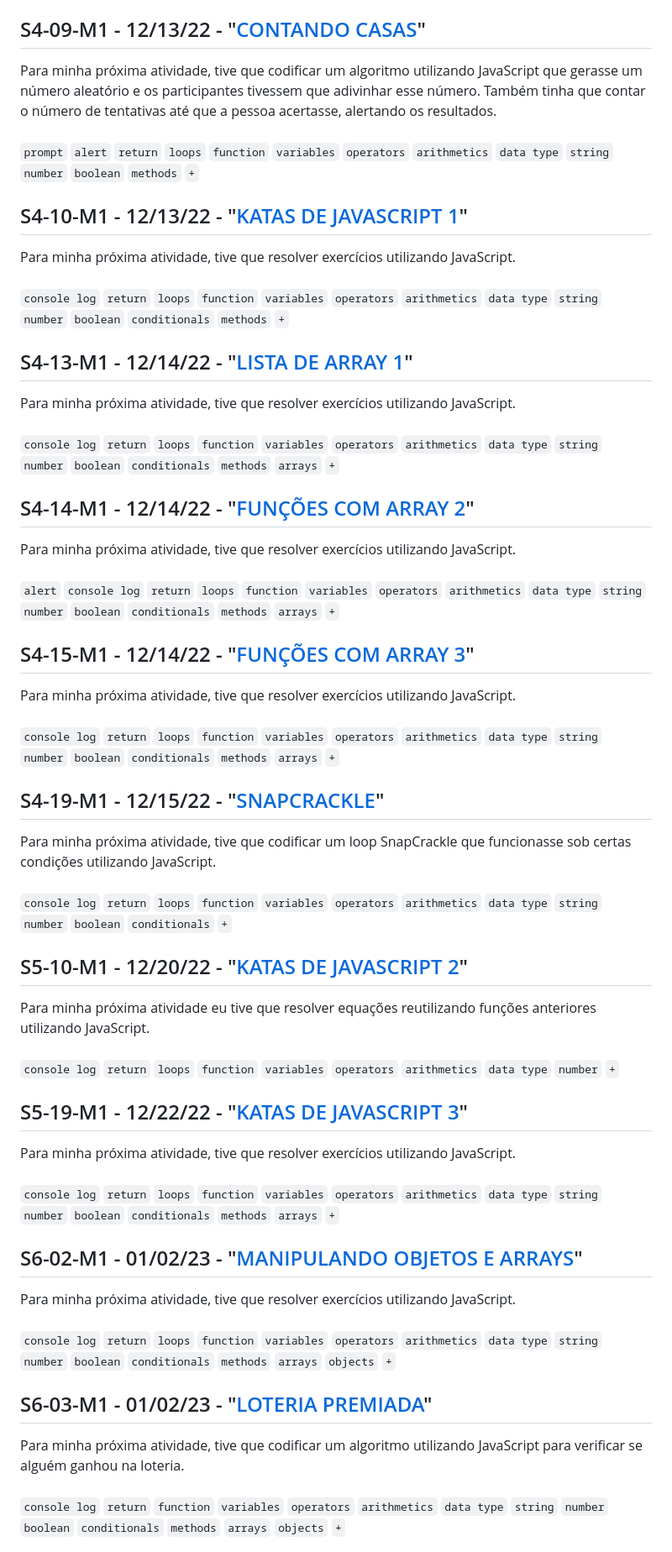
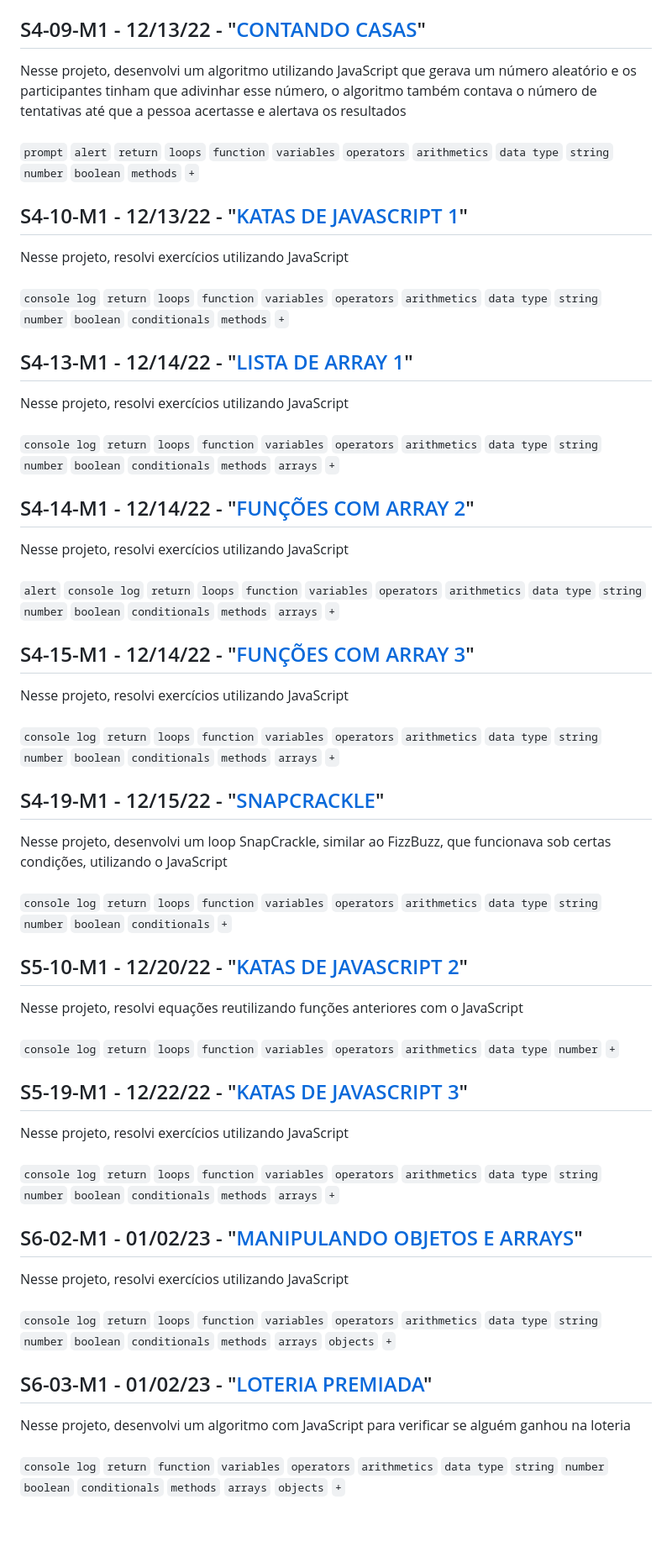
Before and after one commit to mariaclaratabosa/M1-PROJECTS, a Markdown page: README.md, the part around one of its changes. Shown at 84% size. Drawn GitHub-style; blank space fills up the shorter version.

```diff
--- a/README.md
+++ b/README.md
@@ -100,52 +99,52 @@ Para minha próxima atividade, tive que resolver exercícios utilizando JavaScri
  `console log` `return` `loops` `function` `variables` `operators` `arithmetics` `data type` `string` `number` `boolean` `+`
 
 ## S4-09-M1 - 12/13/22 - "[CONTANDO CASAS](https://mariaclaratabosa.github.io/M1-PROJECTS/src/M1-SPRINT-4/S4-09-M1.html)"
-Para minha próxima atividade, tive que codificar um algoritmo utilizando JavaScript que gerasse um número aleatório e os participantes tivessem que adivinhar esse número. Também tinha que contar o número de tentativas até que a pessoa acertasse, alertando os resultados.<br />
+Nesse projeto, desenvolvi um algoritmo utilizando JavaScript que gerava um número aleatório e os participantes tinham que adivinhar esse número, o algoritmo também contava o número de tentativas até que a pessoa acertasse e alertava os resultados <br />
 <br />
 `prompt` `alert` `return` `loops` `function` `variables` `operators` `arithmetics` `data type` `string` `number` `boolean` `methods` `+`
 
 ## S4-10-M1 - 12/13/22 - "[KATAS DE JAVASCRIPT 1](https://mariaclaratabosa.github.io/M1-PROJECTS/src/M1-SPRINT-4/S4-10-M1.html)"
-Para minha próxima atividade, tive que resolver exercícios utilizando JavaScript.<br />
+Nesse projeto, resolvi exercícios utilizando JavaScript<br />
 <br />
 `console log` `return` `loops` `function` `variables` `operators` `arithmetics` `data type` `string` `number` `boolean` `conditionals` `methods` `+`
 
 ## S4-13-M1 - 12/14/22 - "[LISTA DE ARRAY 1](https://mariaclaratabosa.github.io/M1-PROJECTS/src/M1-SPRINT-4/S4-13-M1.html)"
-Para minha próxima atividade, tive que resolver exercícios utilizando JavaScript.<br />
+Nesse projeto, resolvi exercícios utilizando JavaScript<br />
 <br />
 `console log` `return` `loops` `function` `variables` `operators` `arithmetics` `data type` `string` `number` `boolean` `conditionals` `methods` `arrays` `+`
 
 ## S4-14-M1 - 12/14/22 - "[FUNÇÕES COM ARRAY 2](https://mariaclaratabosa.github.io/M1-PROJECTS/src/M1-SPRINT-4/S4-14-M1.html)"
-Para minha próxima atividade, tive que resolver exercícios utilizando JavaScript.<br />
+Nesse projeto, resolvi exercícios utilizando JavaScript<br />
 <br />
 `alert` `console log` `return` `loops` `function` `variables` `operators` `arithmetics` `data type` `string` `number` `boolean` `conditionals` `methods` `arrays` `+`
 
 ## S4-15-M1 - 12/14/22 - "[FUNÇÕES COM ARRAY 3](https://mariaclaratabosa.github.io/M1-PROJECTS/src/M1-SPRINT-4/S4-15-M1.html)"
-Para minha próxima atividade, tive que resolver exercícios utilizando JavaScript.<br />
+Nesse projeto, resolvi exercícios utilizando JavaScript<br />
 <br />
 `console log` `return` `loops` `function` `variables` `operators` `arithmetics` `data type` `string` `number` `boolean` `conditionals` `methods` `arrays` `+`
 
 ## S4-19-M1 - 12/15/22 - "[SNAPCRACKLE](https://mariaclaratabosa.github.io/M1-PROJECTS/src/M1-SPRINT-4/S4-19-M1.html)"
-Para minha próxima atividade, tive que codificar um loop SnapCrackle que funcionasse sob certas condições utilizando JavaScript.<br />
+Nesse projeto, desenvolvi um loop SnapCrackle, similar ao FizzBuzz, que funcionava sob certas condições, utilizando o JavaScript<br />
 <br />
 `console log` `return` `loops` `function` `variables` `operators` `arithmetics` `data type` `string` `number` `boolean` `conditionals` `+`
 
 ## S5-10-M1 - 12/20/22 - "[KATAS DE JAVASCRIPT 2](https://mariaclaratabosa.github.io/M1-PROJECTS/src/M1-SPRINT-5/S5-10-M1.html)"
-Para minha próxima atividade eu tive que resolver equações reutilizando funções anteriores utilizando JavaScript.<br />
+Nesse projeto, resolvi equações reutilizando funções anteriores com o JavaScript<br />
 <br />
 `console log` `return` `loops` `function` `variables` `operators` `arithmetics` `data type` `number` `+`
 
 ## S5-19-M1 - 12/22/22 - "[KATAS DE JAVASCRIPT 3](https://mariaclaratabosa.github.io/M1-PROJECTS/src/M1-SPRINT-5/S5-19-M1.html)"
-Para minha próxima atividade, tive que resolver exercícios utilizando JavaScript.<br />
+Nesse projeto, resolvi exercícios utilizando JavaScript<br />
 <br />
 `console log` `return` `loops` `function` `variables` `operators` `arithmetics` `data type` `string` `number` `boolean` `conditionals` `methods` `arrays` `+`
 
 ## S6-02-M1 - 01/02/23 - "[MANIPULANDO OBJETOS E ARRAYS](https://mariaclaratabosa.github.io/M1-PROJECTS/src/M1-SPRINT-6/S6-02-M1.html)"
-Para minha próxima atividade, tive que resolver exercícios utilizando JavaScript.<br />
+Nesse projeto, resolvi exercícios utilizando JavaScript<br />
 <br />
 `console log` `return` `loops` `function` `variables` `operators` `arithmetics` `data type` `string` `number` `boolean` `conditionals` `methods` `arrays` `objects` `+`
 
 ## S6-03-M1 - 01/02/23 - "[LOTERIA PREMIADA](https://mariaclaratabosa.github.io/M1-PROJECTS/src/M1-SPRINT-6/S6-03-M1.html)"
-Para minha próxima atividade, tive que codificar um algoritmo utilizando JavaScript para verificar se alguém ganhou na loteria.<br />
+Nesse projeto, desenvolvi um algoritmo com JavaScript para verificar se alguém ganhou na loteria<br />
 <br />
 `console log` `return` `function` `variables` `operators` `arithmetics` `data type` `string` `number` `boolean` `conditionals` `methods` `arrays` `objects` `+`
 
```
Also changed, not shown: other parts of README.md (+18 -20 lines).
